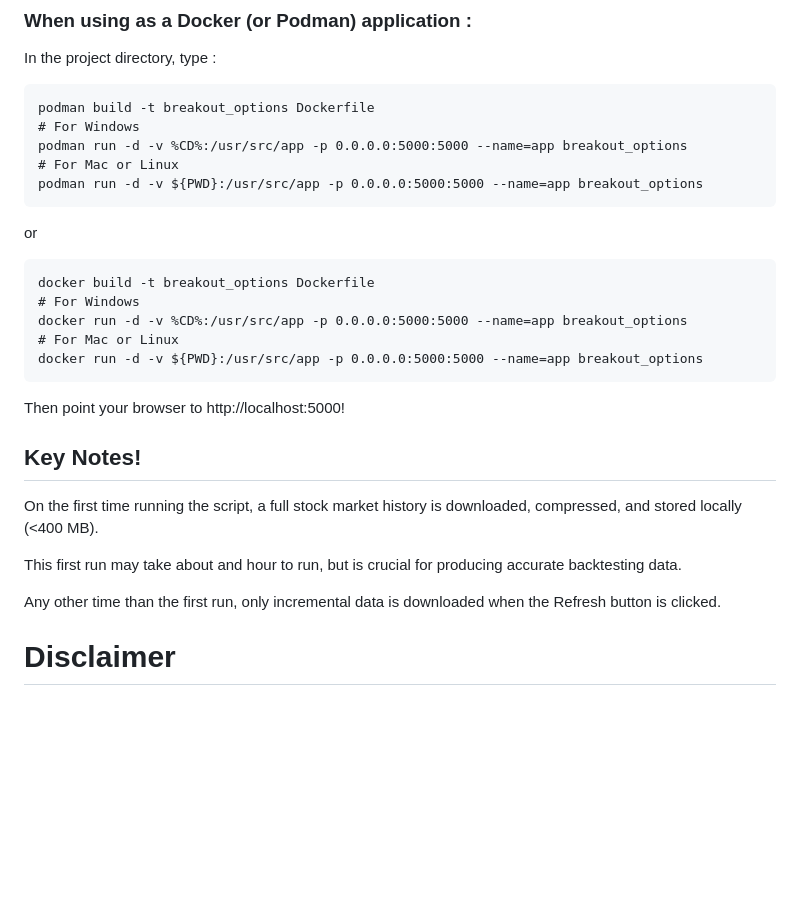
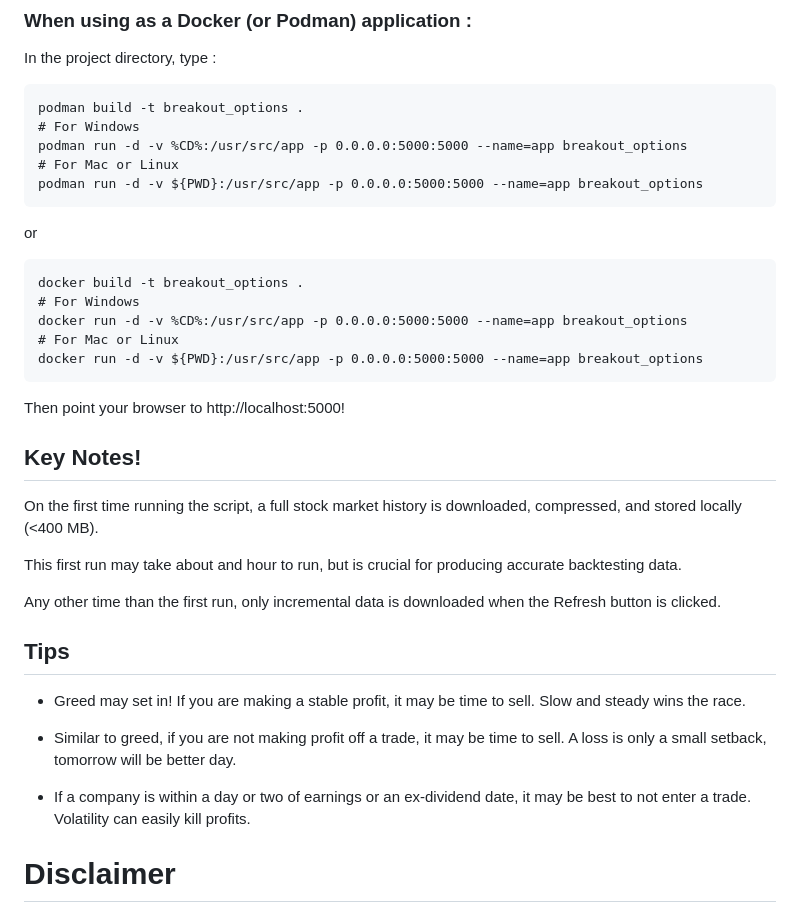
Before and after one commit to sourdiesel1202/breakout_options, a Markdown page: README.md, the part around the change. Drawn GitHub-style; blank space fills up the shorter version.

Commit message:
fix specifying . instead of dockerfile

````diff
--- a/README.md
+++ b/README.md
@@ -69,7 +69,7 @@ https://docs.docker.com/get-docker/
 In the project directory, type :
 
 ```
-podman build -t breakout_options Dockerfile
+podman build -t breakout_options .
 # For Windows
 podman run -d -v %CD%:/usr/src/app -p 0.0.0.0:5000:5000 --name=app breakout_options
 # For Mac or Linux
@@ -79,7 +79,7 @@ podman run -d -v ${PWD}:/usr/src/app -p 0.0.0.0:5000:5000 --name=app breakout_op
 or
 
 ```
-docker build -t breakout_options Dockerfile
+docker build -t breakout_options .
 # For Windows
 docker run -d -v %CD%:/usr/src/app -p 0.0.0.0:5000:5000 --name=app breakout_options
 # For Mac or Linux
@@ -95,6 +95,14 @@ This first run may take about and hour to run, but is crucial for producing accu
 
 Any other time than the first run, only incremental data is downloaded when the Refresh button is clicked.
 
+## Tips
+
+- Greed may set in! If you are making a stable profit, it may be time to sell. Slow and steady wins the race.
+
+- Similar to greed, if you are not making profit off a trade, it may be time to sell. A loss is only a small setback, tomorrow will be better day.
+
+- If a company is within a day or two of earnings or an ex-dividend date, it may be best to not enter a trade. Volatility can easily kill profits.
+
 # Disclaimer
 
 - All investments involve risk, and the past performance of a security, industry, sector, market, financial product, trading strategy, or individual’s trading does not guarantee future results or returns. Investors are fully responsible for any investment decisions they make. Such decisions should be based solely on an evaluation of their financial circumstances, investment objectives, risk tolerance, and liquidity needs.
````
